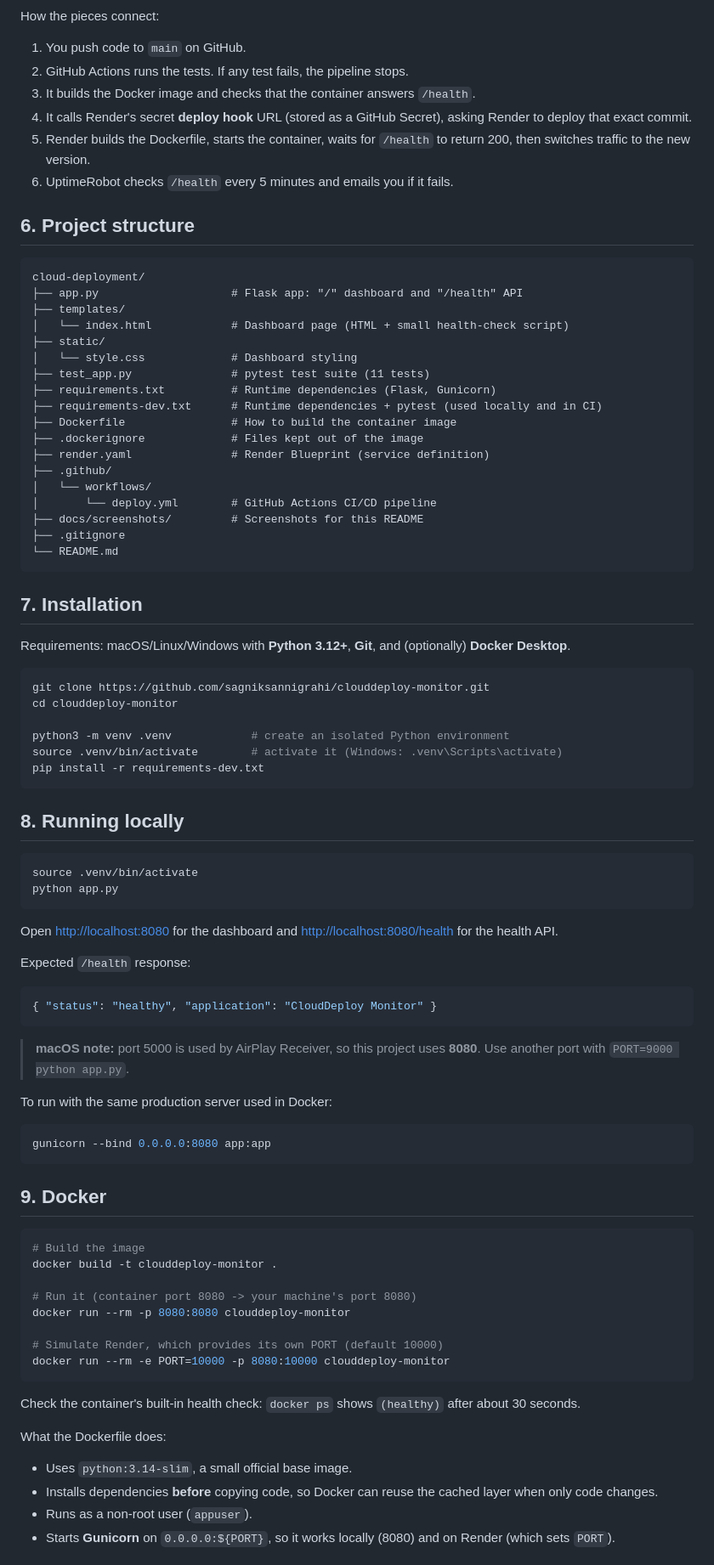
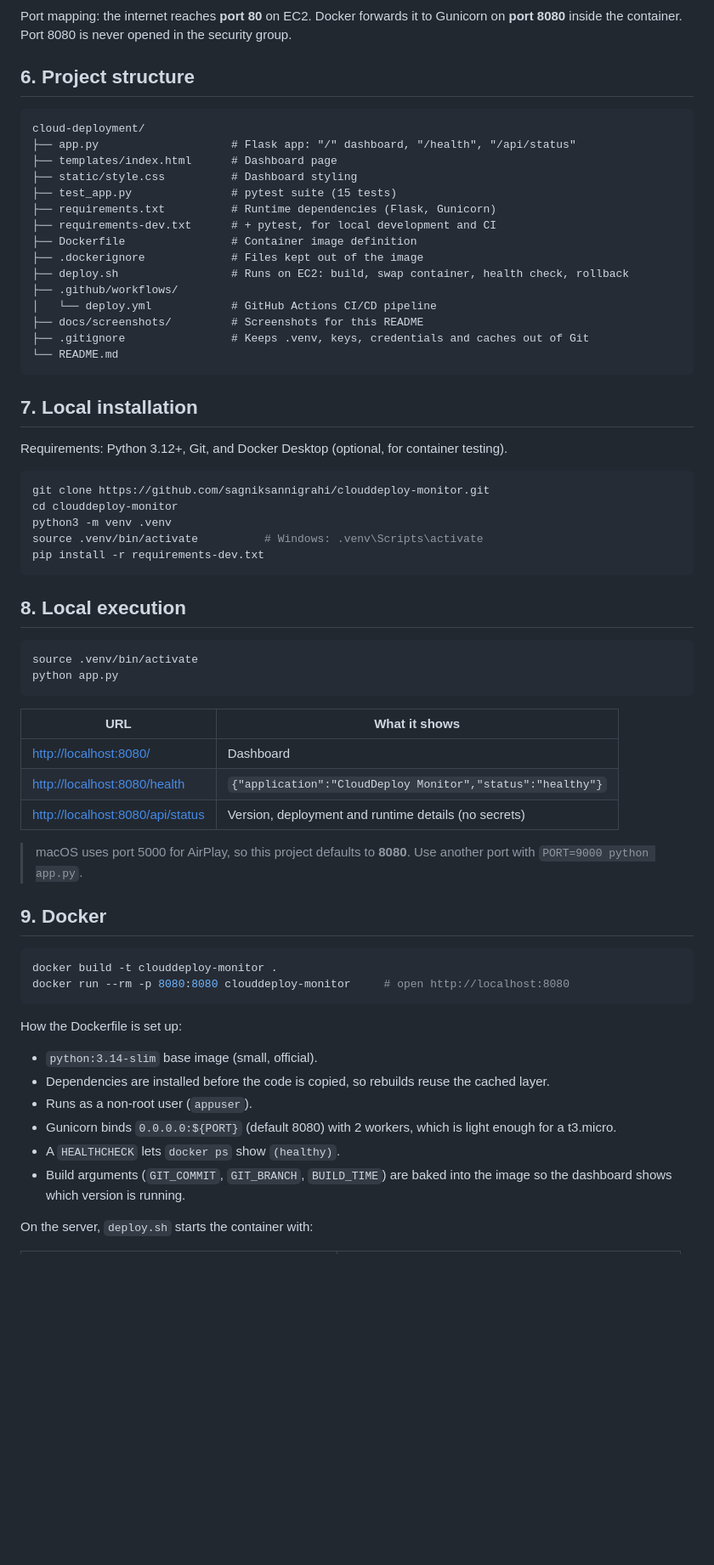
Before and after one commit to sagniksannigrahi/clouddeploy-monitor, a Markdown page: README.md, the part around one of its changes. Shown at 85% size. GitHub-like rendering; blank space fills up the shorter version.

````diff
--- a/README.md
+++ b/README.md
@@ -64,92 +72,69 @@ flowchart LR
 ```
 
-How the pieces connect:
-
-1. You push code to `main` on GitHub.
-2. GitHub Actions runs the tests. If any test fails, the pipeline stops.
-3. It builds the Docker image and checks that the container answers `/health`.
-4. It calls Render's secret **deploy hook** URL (stored as a GitHub Secret), asking Render to deploy that exact commit.
-5. Render builds the Dockerfile, starts the container, waits for `/health` to return 200, then switches traffic to the new version.
-6. UptimeRobot checks `/health` every 5 minutes and emails you if it fails.
+Port mapping: the internet reaches **port 80** on EC2. Docker forwards it to Gunicorn on **port 8080** inside the container. Port 8080 is never opened in the security group.
 
 ## 6. Project structure
 
 ```
 cloud-deployment/
-├── app.py                    # Flask app: "/" dashboard and "/health" API
-├── templates/
-│   └── index.html            # Dashboard page (HTML + small health-check script)
-├── static/
-│   └── style.css             # Dashboard styling
-├── test_app.py               # pytest test suite (11 tests)
+├── app.py                    # Flask app: "/" dashboard, "/health", "/api/status"
+├── templates/index.html      # Dashboard page
+├── static/style.css          # Dashboard styling
+├── test_app.py               # pytest suite (15 tests)
 ├── requirements.txt          # Runtime dependencies (Flask, Gunicorn)
-├── requirements-dev.txt      # Runtime dependencies + pytest (used locally and in CI)
-├── Dockerfile                # How to build the container image
+├── requirements-dev.txt      # + pytest, for local development and CI
+├── Dockerfile                # Container image definition
 ├── .dockerignore             # Files kept out of the image
-├── render.yaml               # Render Blueprint (service definition)
-├── .github/
-│   └── workflows/
-│       └── deploy.yml        # GitHub Actions CI/CD pipeline
+├── deploy.sh                 # Runs on EC2: build, swap container, health check, rollback
+├── .github/workflows/
+│   └── deploy.yml            # GitHub Actions CI/CD pipeline
 ├── docs/screenshots/         # Screenshots for this README
-├── .gitignore
+├── .gitignore                # Keeps .venv, keys, credentials and caches out of Git
 └── README.md
 ```
 
-## 7. Installation
+## 7. Local installation
 
-Requirements: macOS/Linux/Windows with **Python 3.12+**, **Git**, and (optionally) **Docker Desktop**.
+Requirements: Python 3.12+, Git, and Docker Desktop (optional, for container testing).
 
 ```bash
 git clone https://github.com/sagniksannigrahi/clouddeploy-monitor.git
 cd clouddeploy-monitor
-
-python3 -m venv .venv            # create an isolated Python environment
-source .venv/bin/activate        # activate it (Windows: .venv\Scripts\activate)
+python3 -m venv .venv
+source .venv/bin/activate          # Windows: .venv\Scripts\activate
 pip install -r requirements-dev.txt
 ```
 
-## 8. Running locally
+## 8. Local execution
 
 ```bash
 source .venv/bin/activate
 python app.py
 ```
 
-Open <http://localhost:8080> for the dashboard and <http://localhost:8080/health> for the health API.
+| URL | What it shows |
+|---|---|
+| <http://localhost:8080/> | Dashboard |
+| <http://localhost:8080/health> | `{"application":"CloudDeploy Monitor","status":"healthy"}` |
+| <http://localhost:8080/api/status> | Version, deployment and runtime details (no secrets) |
 
-Expected `/health` response:
-
-```json
-{ "status": "healthy", "application": "CloudDeploy Monitor" }
-```
-
-> **macOS note:** port 5000 is used by AirPlay Receiver, so this project uses **8080**. Use another port with `PORT=9000 python app.py`.
-
-To run with the same production server used in Docker:
-
-```bash
-gunicorn --bind 0.0.0.0:8080 app:app
-```
+> macOS uses port 5000 for AirPlay, so this project defaults to **8080**. Use another port with `PORT=9000 python app.py`.
 
 ## 9. Docker
 
 ```bash
-# Build the image
 docker build -t clouddeploy-monitor .
-
-# Run it (container port 8080 -> your machine's port 8080)
-docker run --rm -p 8080:8080 clouddeploy-monitor
-
-# Simulate Render, which provides its own PORT (default 10000)
-docker run --rm -e PORT=10000 -p 8080:10000 clouddeploy-monitor
+docker run --rm -p 8080:8080 clouddeploy-monitor     # open http://localhost:8080
 ```
 
-Check the container's built-in health check: `docker ps` shows `(healthy)` after about 30 seconds.
+How the Dockerfile is set up:
 
-What the Dockerfile does:
+- `python:3.14-slim` base image (small, official).
+- Dependencies are installed before the code is copied, so rebuilds reuse the cached layer.
+- Runs as a non-root user (`appuser`).
+- Gunicorn binds `0.0.0.0:${PORT}` (default 8080) with 2 workers, which is light enough for a t3.micro.
+- A `HEALTHCHECK` lets `docker ps` show `(healthy)`.
+- Build arguments (`GIT_COMMIT`, `GIT_BRANCH`, `BUILD_TIME`) are baked into the image so the dashboard shows which version is running.
 
-- Uses `python:3.14-slim`, a small official base image.
-- Installs dependencies **before** copying code, so Docker can reuse the cached layer when only code changes.
-- Runs as a non-root user (`appuser`).
-- Starts **Gunicorn** on `0.0.0.0:${PORT}`, so it works locally (8080) and on Render (which sets `PORT`).
+On the server, `deploy.sh` starts the container with:
 
````
Also changed, not shown: other parts of README.md (+248 -145 lines), docs/screenshots/dashboard-local.png, 11 other files.
